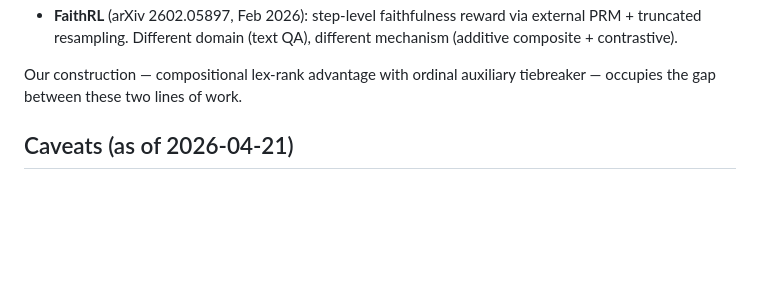
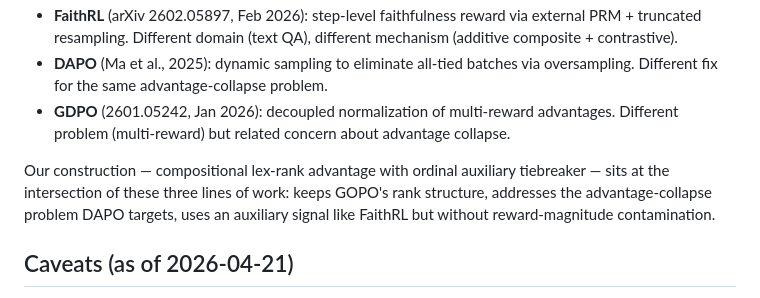
Before and after one commit to isabee426/attn-probe-SLAKE, a Markdown page: findings/tiebreaker_grpo_results.md, the part around one of its changes. Rendered like a GitHub page; blank space fills up the shorter version.

```diff
--- a/findings/tiebreaker_grpo_results.md
+++ b/findings/tiebreaker_grpo_results.md
@@ -240,6 +289,8 @@ Tiebreaker addresses (2) directly: ties in correctness are broken by faith, prod
 - **FaithRL** (arXiv 2602.05897, Feb 2026): step-level faithfulness reward via external PRM + truncated resampling. Different domain (text QA), different mechanism (additive composite + contrastive).
+- **DAPO** (Ma et al., 2025): dynamic sampling to eliminate all-tied batches via oversampling. Different fix for the same advantage-collapse problem.
+- **GDPO** (2601.05242, Jan 2026): decoupled normalization of multi-reward advantages. Different problem (multi-reward) but related concern about advantage collapse.
 
-Our construction — compositional lex-rank advantage with ordinal auxiliary tiebreaker — occupies the gap between these two lines of work.
+Our construction — compositional lex-rank advantage with ordinal auxiliary tiebreaker — sits at the intersection of these three lines of work: keeps GOPO's rank structure, addresses the advantage-collapse problem DAPO targets, uses an auxiliary signal like FaithRL but without reward-magnitude contamination.
 
 ## Caveats (as of 2026-04-21)
 
```
Also changed, not shown: other parts of findings/tiebreaker_grpo_results.md (+51 -2 lines).
